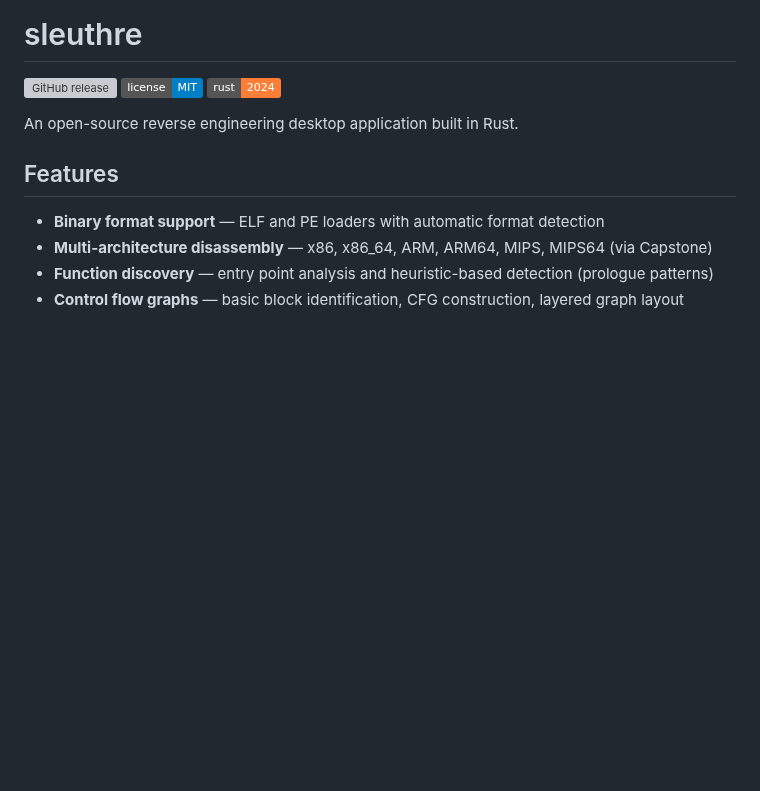
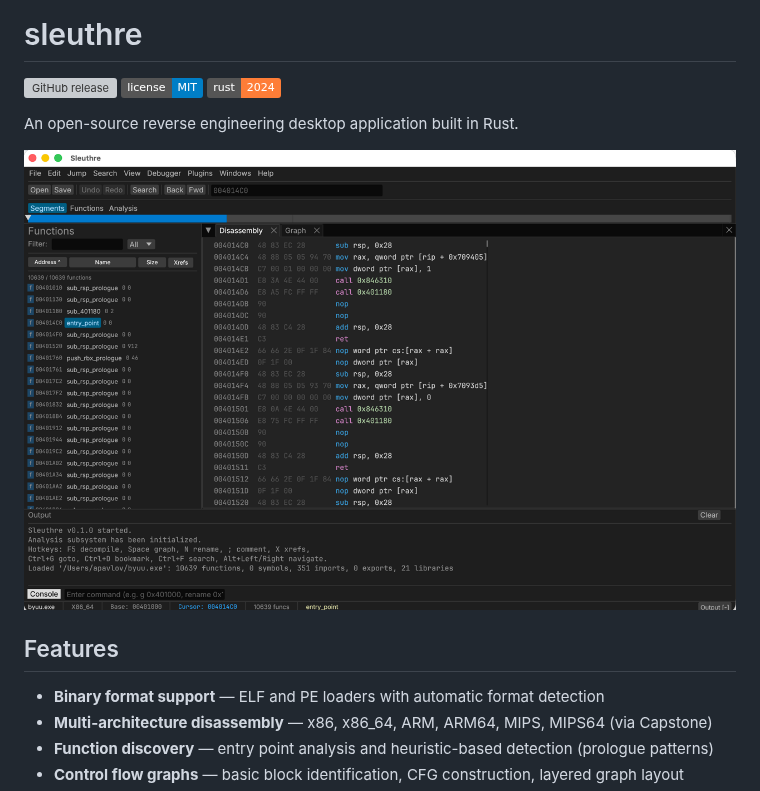
Before and after one commit to kidoz/sleuthre, a Markdown page: README.md, the part around the change. Drawn GitHub-style; pictures changed too: docs/screenshots/main.png (added); badges without logos; blank space fills up the shorter version; grey boxes are pictures that could not be loaded.

Commit message:
Add application screenshot

```diff
--- a/README.md
+++ b/README.md
@@ -5,6 +5,8 @@
 [![Rust](https://img.shields.io/badge/rust-2024-orange.svg)](https://www.rust-lang.org/)
 
 An open-source reverse engineering desktop application built in Rust.
+
+![sleuthre](docs/screenshots/main.png)
 
 ## Features
 
```
